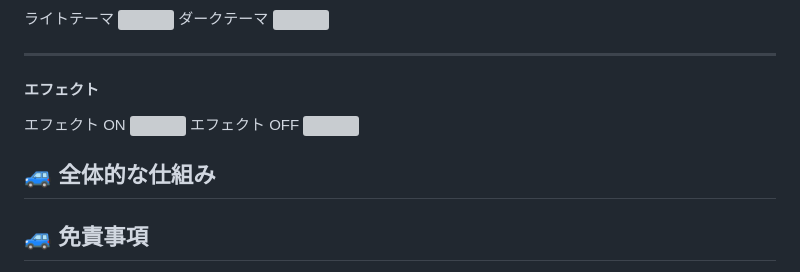
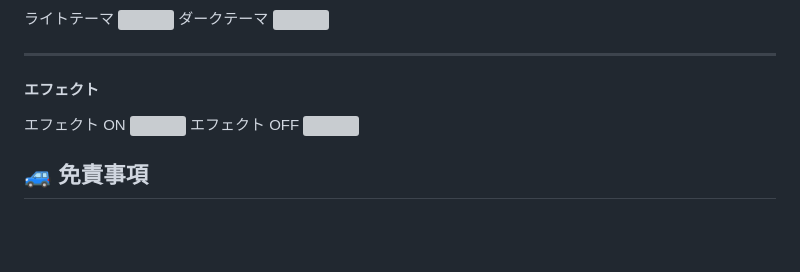
Before and after one commit to 273Do/Route8, a Markdown page: README.md, the part around the change. Drawn GitHub-style; blank space fills up the shorter version; grey boxes are pictures that could not be loaded.

Commit message:
READMEが完成しました．#47

```diff
--- a/README.md
+++ b/README.md
@@ -269,8 +269,6 @@ Route8 を利用するためのアカウント登録機能とログイン機能
 エフェクト OFF
 <img src="./resources/readme_img/effect2.png" style="border-radius:10px;">
 
-## 🚙 全体的な仕組み
-
 ## 🚙 免責事項
 
 この作成物および同梱物を使用したことによって生じたすべての障害・損害・不具合等に関しては，私と私の関係者および私の所属するいかなる団体・組織とも，一切の責任を負いません．各自の責任においてご使用ください．
```
